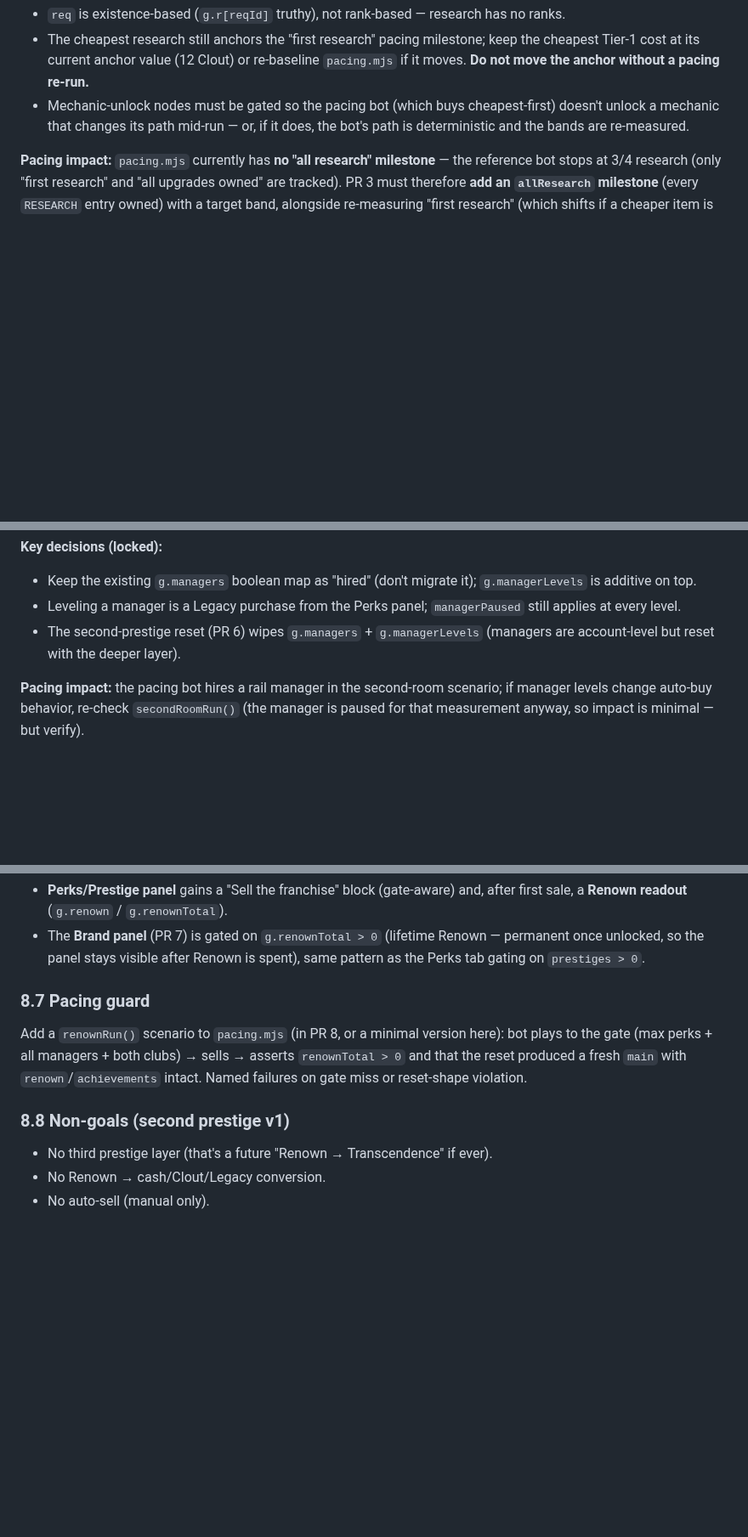
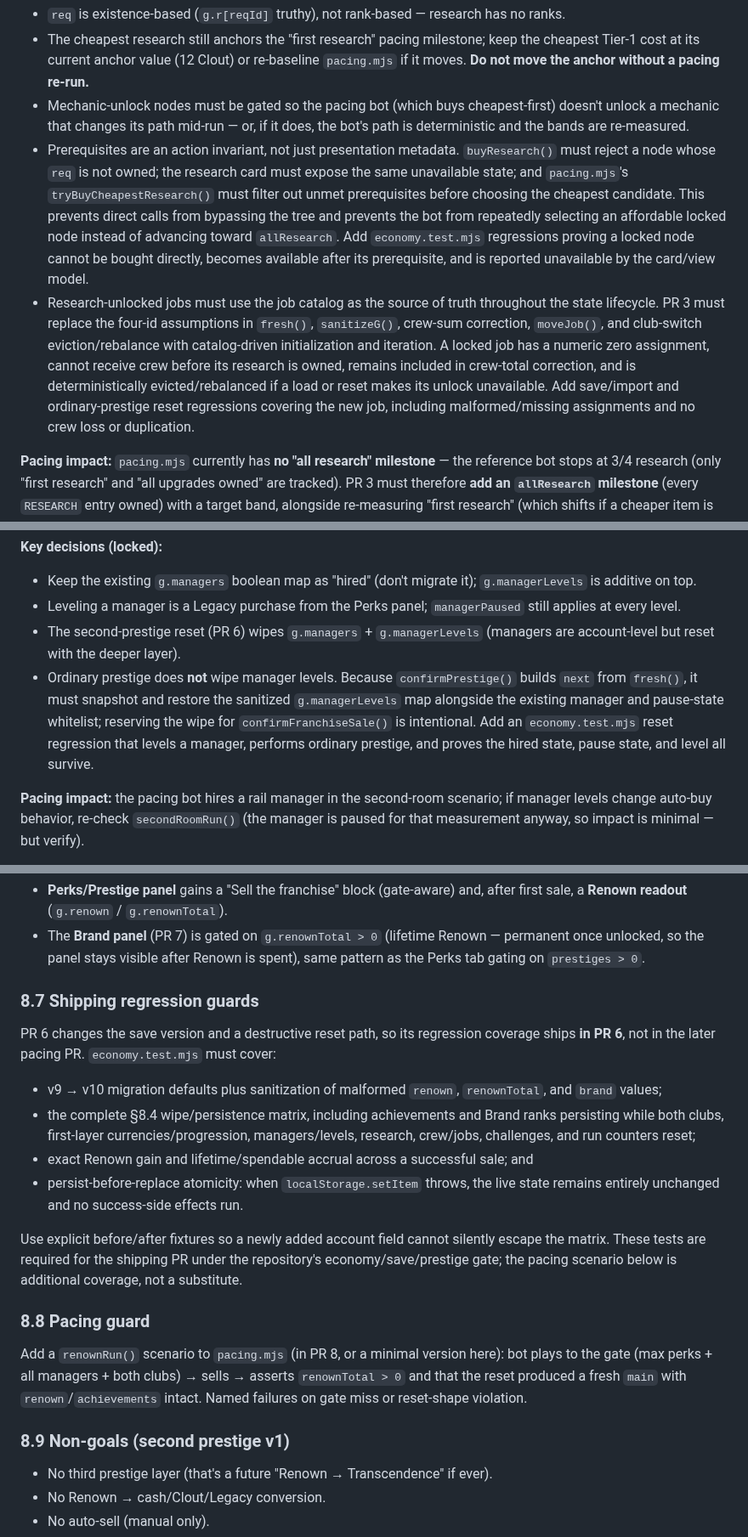
Before and after one commit to condensed69/afterglow, a Markdown page: REPLAY_ROADMAP.md, 3 parts joined by grey strips. Shown at 85% size. Drawn GitHub-style; blank space fills up the shorter version.

Commit message:
docs: harden replay roadmap review contracts

```diff
--- a/REPLAY_ROADMAP.md
+++ b/REPLAY_ROADMAP.md
@@ -113,6 +113,8 @@ Applied to **all** cash income — passive (`rates()`), active clicks (`workCrow
 - `req` is existence-based (`g.r[reqId]` truthy), not rank-based — research has no ranks.
 - The cheapest research still anchors the "first research" pacing milestone; keep the cheapest Tier-1 cost at its current anchor value (12 Clout) or re-baseline `pacing.mjs` if it moves. **Do not move the anchor without a pacing re-run.**
 - Mechanic-unlock nodes must be gated so the pacing bot (which buys cheapest-first) doesn't unlock a mechanic that changes its path mid-run — or, if it does, the bot's path is deterministic and the bands are re-measured.
+- Prerequisites are an action invariant, not just presentation metadata. `buyResearch()` must reject a node whose `req` is not owned; the research card must expose the same unavailable state; and `pacing.mjs`'s `tryBuyCheapestResearch()` must filter out unmet prerequisites before choosing the cheapest candidate. This prevents direct calls from bypassing the tree and prevents the bot from repeatedly selecting an affordable locked node instead of advancing toward `allResearch`. Add `economy.test.mjs` regressions proving a locked node cannot be bought directly, becomes available after its prerequisite, and is reported unavailable by the card/view model.
+- Research-unlocked jobs must use the job catalog as the source of truth throughout the state lifecycle. PR 3 must replace the four-id assumptions in `fresh()`, `sanitizeG()`, crew-sum correction, `moveJob()`, and club-switch eviction/rebalance with catalog-driven initialization and iteration. A locked job has a numeric zero assignment, cannot receive crew before its research is owned, remains included in crew-total correction, and is deterministically evicted/rebalanced if a load or reset makes its unlock unavailable. Add save/import and ordinary-prestige reset regressions covering the new job, including malformed/missing assignments and no crew loss or duplication.
 
 **Pacing impact:** `pacing.mjs` currently has **no "all research" milestone** — the reference bot stops at 3/4 research (only "first research" and "all upgrades owned" are tracked). PR 3 must therefore **add an `allResearch` milestone** (every `RESEARCH` entry owned) with a target band, alongside re-measuring "first research" (which shifts if a cheaper item is added). Re-baseline `pacing.mjs`; pin the cheapest-research anchor in a test (the `min(researchCosts) === loop.cost` pattern from the balance-pass skill reference).
 
@@ -155,6 +157,7 @@ Applied to **all** cash income — passive (`rates()`), active clicks (`workCrow
 - Keep the existing `g.managers` boolean map as "hired" (don't migrate it); `g.managerLevels` is additive on top.
 - Leveling a manager is a Legacy purchase from the Perks panel; `managerPaused` still applies at every level.
 - The second-prestige reset (PR 6) wipes `g.managers` + `g.managerLevels` (managers are account-level but reset with the deeper layer).
+- Ordinary prestige does **not** wipe manager levels. Because `confirmPrestige()` builds `next` from `fresh()`, it must snapshot and restore the sanitized `g.managerLevels` map alongside the existing manager and pause-state whitelist; reserving the wipe for `confirmFranchiseSale()` is intentional. Add an `economy.test.mjs` reset regression that levels a manager, performs ordinary prestige, and proves the hired state, pause state, and level all survive.
 
 **Pacing impact:** the pacing bot hires a rail manager in the second-room scenario; if manager levels change auto-buy behavior, re-check `secondRoomRun()` (the manager is paused for that measurement anyway, so impact is minimal — but verify).
 
@@ -255,11 +258,22 @@ Transparent, mirrors `legacyGain`'s shape (`sqrt` of lifetime + linear term). Wi
 - **Perks/Prestige panel** gains a "Sell the franchise" block (gate-aware) and, after first sale, a **Renown readout** (`g.renown` / `g.renownTotal`).
 - The **Brand panel** (PR 7) is gated on `g.renownTotal > 0` (lifetime Renown — permanent once unlocked, so the panel stays visible after Renown is spent), same pattern as the Perks tab gating on `prestiges > 0`.
 
-### 8.7 Pacing guard
+### 8.7 Shipping regression guards
+
+PR 6 changes the save version and a destructive reset path, so its regression coverage ships **in PR 6**, not in the later pacing PR. `economy.test.mjs` must cover:
+
+- v9 → v10 migration defaults plus sanitization of malformed `renown`, `renownTotal`, and `brand` values;
+- the complete §8.4 wipe/persistence matrix, including achievements and Brand ranks persisting while both clubs, first-layer currencies/progression, managers/levels, research, crew/jobs, challenges, and run counters reset;
+- exact Renown gain and lifetime/spendable accrual across a successful sale; and
+- persist-before-replace atomicity: when `localStorage.setItem` throws, the live state remains entirely unchanged and no success-side effects run.
+
+Use explicit before/after fixtures so a newly added account field cannot silently escape the matrix. These tests are required for the shipping PR under the repository's economy/save/prestige gate; the pacing scenario below is additional coverage, not a substitute.
+
+### 8.8 Pacing guard
 
 Add a `renownRun()` scenario to `pacing.mjs` (in PR 8, or a minimal version here): bot plays to the gate (max perks + all managers + both clubs) → sells → asserts `renownTotal > 0` and that the reset produced a fresh `main` with `renown`/`achievements` intact. Named failures on gate miss or reset-shape violation.
 
-### 8.8 Non-goals (second prestige v1)
+### 8.9 Non-goals (second prestige v1)
 
 - No third prestige layer (that's a future "Renown → Transcendence" if ever).
 - No Renown → cash/Clout/Legacy conversion.
```
Also changed, not shown: .github/pr/71-replay-roadmap-review-fixes.md (added, +42 -0 lines).
